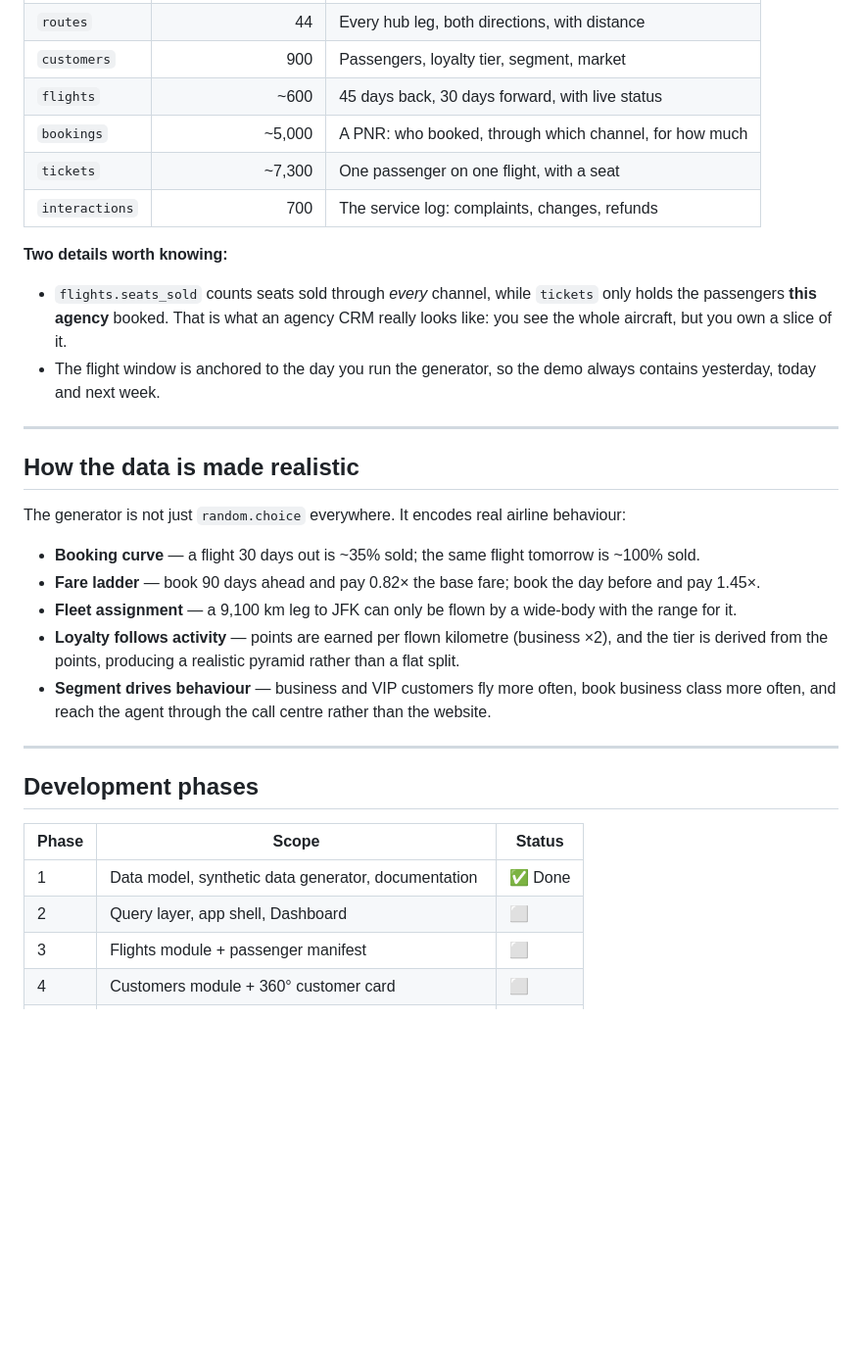
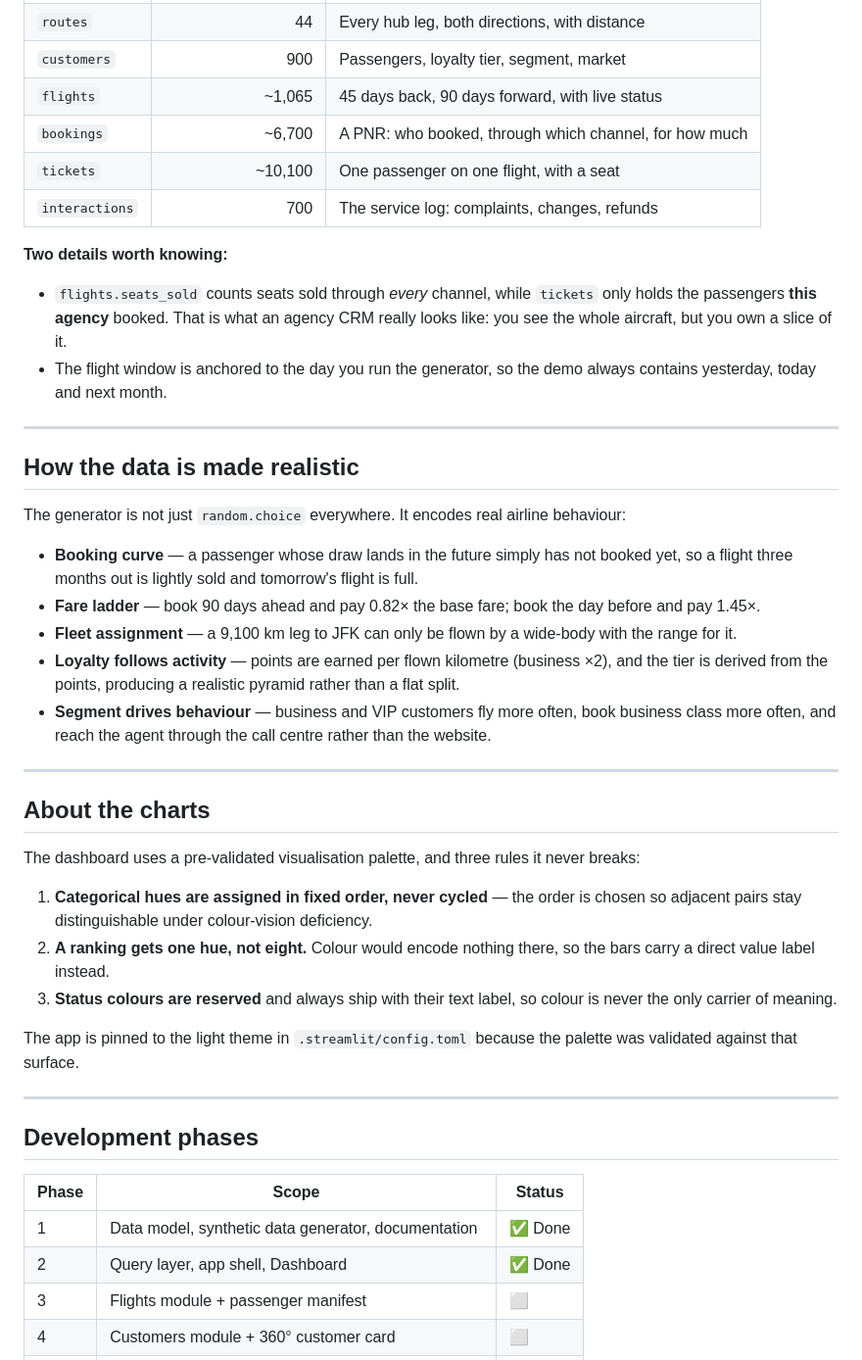
Before and after one commit to Suzan2102/zivairline-crm-demo, a Markdown page: README.md, the part around one of its changes. Shown at 98% size. GitHub-like rendering; blank space fills up the shorter version.

```diff
--- a/README.md
+++ b/README.md
@@ -92,9 +118,9 @@ aircraft ──> flights <── tickets ──> bookings ──> customers
 | `agents` | 6 | The people using this CRM |
 | `routes` | 44 | Every hub leg, both directions, with distance |
 | `customers` | 900 | Passengers, loyalty tier, segment, market |
-| `flights` | ~600 | 45 days back, 30 days forward, with live status |
-| `bookings` | ~5,000 | A PNR: who booked, through which channel, for how much |
-| `tickets` | ~7,300 | One passenger on one flight, with a seat |
+| `flights` | ~1,065 | 45 days back, 90 days forward, with live status |
+| `bookings` | ~6,700 | A PNR: who booked, through which channel, for how much |
+| `tickets` | ~10,100 | One passenger on one flight, with a seat |
 | `interactions` | 700 | The service log: complaints, changes, refunds |
 
 **Two details worth knowing:**
@@ -103,7 +129,7 @@ aircraft ──> flights <── tickets ──> bookings ──> customers
   only holds the passengers **this agency** booked. That is what an agency CRM
   really looks like: you see the whole aircraft, but you own a slice of it.
 - The flight window is anchored to the day you run the generator, so the demo
-  always contains yesterday, today and next week.
+  always contains yesterday, today and next month.
 
 ---
 
@@ -111,7 +137,8 @@ aircraft ──> flights <── tickets ──> bookings ──> customers
 
 The generator is not just `random.choice` everywhere. It encodes real airline behaviour:
 
-- **Booking curve** — a flight 30 days out is ~35% sold; the same flight tomorrow is ~100% sold.
+- **Booking curve** — a passenger whose draw lands in the future simply has not booked
+  yet, so a flight three months out is lightly sold and tomorrow's flight is full.
 - **Fare ladder** — book 90 days ahead and pay 0.82× the base fare; book the day before and pay 1.45×.
 - **Fleet assignment** — a 9,100 km leg to JFK can only be flown by a wide-body with the range for it.
 - **Loyalty follows activity** — points are earned per flown kilometre (business ×2), and the
@@ -121,12 +148,28 @@ The generator is not just `random.choice` everywhere. It encodes real airline be
 
 ---
 
+## About the charts
+
+The dashboard uses a pre-validated visualisation palette, and three rules it never breaks:
+
+1. **Categorical hues are assigned in fixed order, never cycled** — the order is chosen so
+   adjacent pairs stay distinguishable under colour-vision deficiency.
+2. **A ranking gets one hue, not eight.** Colour would encode nothing there, so the bars
+   carry a direct value label instead.
+3. **Status colours are reserved** and always ship with their text label, so colour is never
+   the only carrier of meaning.
+
+The app is pinned to the light theme in `.streamlit/config.toml` because the palette was
+validated against that surface.
+
+---
+
 ## Development phases
 
 | Phase | Scope | Status |
 |-------|-------|--------|
 | 1 | Data model, synthetic data generator, documentation | ✅ Done |
-| 2 | Query layer, app shell, Dashboard | ⬜ |
+| 2 | Query layer, app shell, Dashboard | ✅ Done |
 | 3 | Flights module + passenger manifest | ⬜ |
 | 4 | Customers module + 360° customer card | ⬜ |
 | 5 | Bookings module (create / change / check-in / cancel) | ⬜ |
```
Also changed, not shown: other parts of README.md (+44 -18 lines), docs/screenshots/dashboard-operations.jpg (added), docs/screenshots/dashboard-overview.jpg (added), 9 other files.
